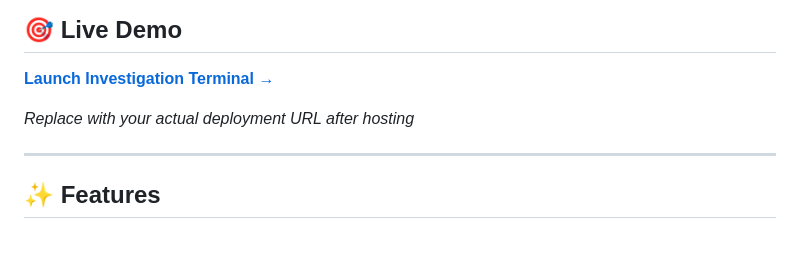
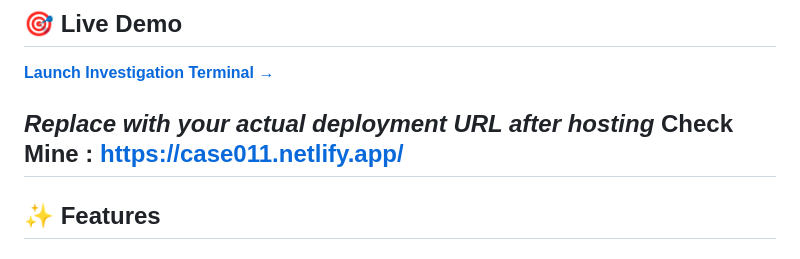
Before and after one commit to labonysur-cloud/Case011, a Markdown page: README.md, the part around the change. GitHub-like rendering.

Commit message:
Add deployment URL to README

```diff
--- a/README.md
+++ b/README.md
@@ -14,7 +14,7 @@
 **[Launch Investigation Terminal →](https://your-username.github.io/case011/)**
 
 *Replace with your actual deployment URL after hosting*
-
+Check Mine :         https://case011.netlify.app/
 ---
 
 ## ✨ Features
```
